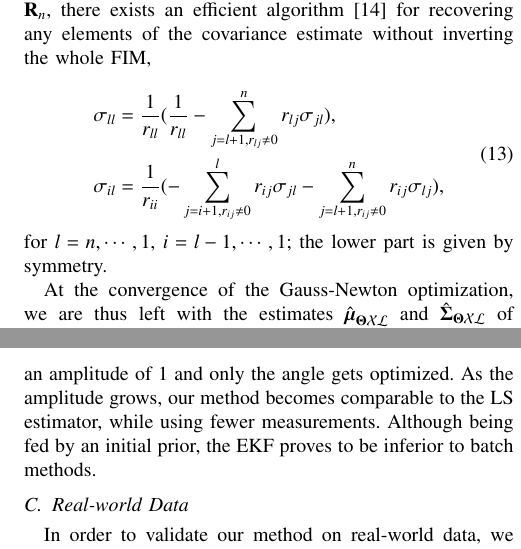
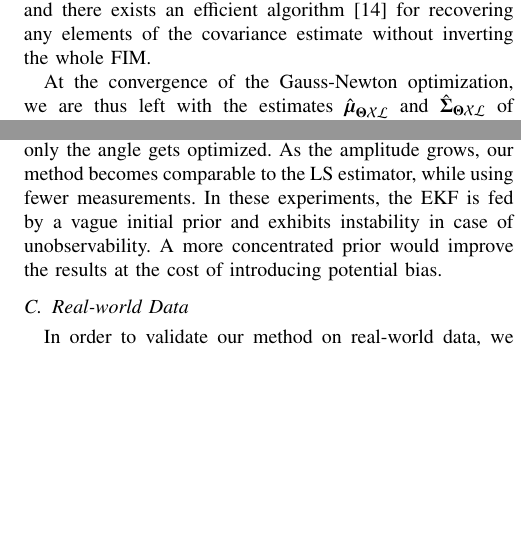
Before and after one commit to jmaye/self-calib, a LaTeX paper (papers/ivs13/main.tex, which reads papers/ivs13/src/experiments.tex, papers/ivs13/src/model.tex): two parts of the columns of pages 4 and 7 of 9 before the commit and two parts of the columns of pages 4 and 7 of 8 after it, joined at a grey line, cut so that both start at the same text, the shorter picture padded with empty space. Compiled offline with pdfLaTeX.

Commit message:
last update before submission

```diff
--- a/papers/ivs13/main.tex
+++ b/papers/ivs13/main.tex
@@ -14,7 +14,7 @@
 \usepackage[T1]{fontenc}
 \usepackage{cite}
 \usepackage[ruled,lined]{algorithm2e}
-\usepackage{todonotes}
+\usepackage{balance}
 
 \usetikzlibrary{shapes,decorations,shadows}
 \usetikzlibrary{decorations.pathmorphing}
--- a/papers/ivs13/src/experiments.tex
+++ b/papers/ivs13/src/experiments.tex
@@ -198,8 +198,10 @@ result of this experiment. At amplitude $0$, we clearly witness that the LS and
 EKF estimators fail to yield reasonable offset parameters. With our TQR-MI
 method, these parameters remain at their initial guess until an amplitude of $1$
 and only the angle gets optimized. As the amplitude grows, our method becomes
-comparable to the LS estimator, while using fewer measurements. Although being
-fed by an initial prior, the EKF proves to be inferior to batch methods.
+comparable to the LS estimator, while using fewer measurements. In these
+experiments, the EKF is fed by a vague initial prior and exhibits instability
+in case of unobservability. A more concentrated prior would improve the results
+at the cost of introducing potential bias.
 
 \begin{figure*}[t]
 \begin{center}
--- a/papers/ivs13/src/model.tex
+++ b/papers/ivs13/src/model.tex
@@ -236,25 +238,33 @@ solved by \emph{back substitution}.
 The $\mathbf{R}_n$ matrix can also be used to compute the FIM and its
 inverse, the estimate covariance,
 $\hat{\boldsymbol{\Sigma}}_{\boldsymbol{\Theta}\mathcal{X}\mathcal{L}}$. If we
-drop the permutation matrix for clarity, the FIM becomes
-$\mathbf{R}_n^T\mathbf{R}_n$. Let $\sigma_{ij}$ denote the elements of
-$\hat{\boldsymbol{\Sigma}}_{\boldsymbol{\Theta}\mathcal{X}\mathcal{L}}$ and
-$r_{ij}$ the elements of $\mathbf{R}_n$, there exists an
+drop the permutation matrix for clarity, the FIM simply becomes
+$\mathbf{R}_n^T\mathbf{R}_n$ and there exists an
 efficient algorithm~\cite{kaess09covariance} for recovering any elements of the
-covariance estimate without inverting the whole FIM,
+covariance estimate without inverting the whole FIM.
 
-\begin{equation}\label{eqn:covariance_QR}
-  \begin{aligned}
-  \sigma_{ll} &= \frac{1}{r_{ll}}(\frac{1}{r_{ll}} -
-    \sum_{j = l + 1, r_{lj}\neq 0}^n r_{lj}\sigma_{jl}),\\
-  \sigma_{il} &= \frac{1}{r_{ii}}
-    (-\sum_{j = i + 1, r_{ij}\neq 0}^l r_{ij}\sigma_{jl} -
-    \sum_{j = l + 1, r_{ij}\neq 0}^n r_{ij}\sigma_{lj}),
-  \end{aligned}
-\end{equation}
+%The $\mathbf{R}_n$ matrix can also be used to compute the FIM and its
+%inverse, the estimate covariance,
+%$\hat{\boldsymbol{\Sigma}}_{\boldsymbol{\Theta}\mathcal{X}\mathcal{L}}$. If we
+%drop the permutation matrix for clarity, the FIM becomes
+%$\mathbf{R}_n^T\mathbf{R}_n$. Let $\sigma_{ij}$ denote the elements of
+%$\hat{\boldsymbol{\Sigma}}_{\boldsymbol{\Theta}\mathcal{X}\mathcal{L}}$ and
+%$r_{ij}$ the elements of $\mathbf{R}_n$, there exists an
+%efficient algorithm~\cite{kaess09covariance} for recovering any elements of the
+%covariance estimate without inverting the whole FIM,
 
-\noindent for $l=n,\cdots,1$, $i=l-1,\cdots,1$; the lower part is given by
-symmetry.
+%\begin{equation}\label{eqn:covariance_QR}
+%  \begin{aligned}
+%  \sigma_{ll} &= \frac{1}{r_{ll}}(\frac{1}{r_{ll}} -
+%    \sum_{j = l + 1, r_{lj}\neq 0}^n r_{lj}\sigma_{jl}),\\
+%  \sigma_{il} &= \frac{1}{r_{ii}}
+%    (-\sum_{j = i + 1, r_{ij}\neq 0}^l r_{ij}\sigma_{jl} -
+%    \sum_{j = l + 1, r_{ij}\neq 0}^n r_{ij}\sigma_{lj}),
+%  \end{aligned}
+%\end{equation}
+
+%\noindent for $l=n,\cdots,1$, $i=l-1,\cdots,1$; the lower part is given by
+%symmetry.
 
 At the convergence of the Gauss-Newton optimization, we are thus left with the
 estimates $\hat{\boldsymbol{\mu}}_{\boldsymbol{\Theta}\mathcal{X}\mathcal{L}}$
```
Also changed, not shown: papers/ivs13/src/abstract.tex (+0 -19 lines), papers/ivs13/src/conclusion.tex (+2 -2 lines), papers/ivs13/src/introduction.tex (+4 -3 lines), papers/ivs13/src/related.tex (+0 -2 lines), papers/ivs13/main.tex (1 more changed lines), papers/ivs13/src/experiments.tex (3 more changed lines), papers/ivs13/src/model.tex (8 more changed lines).
